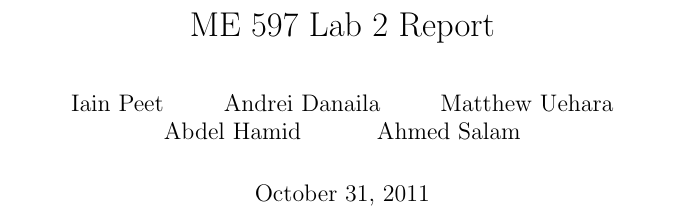
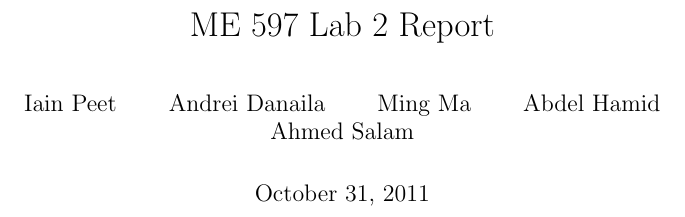
Before and after one commit to ahelbabl/me597, a LaTeX document (Reports/report2/report2.tex): part of page 1 of 6, cut so that both start at the same text. Compiled offline with pdfLaTeX.

Commit message:
Fix matt's name.

```diff
--- a/Reports/report2/report2.tex
+++ b/Reports/report2/report2.tex
@@ -5,7 +5,7 @@
 \usepackage[parfill]{parskip}
 
 \title{ME 597 Lab 2 Report}
-\author{Iain Peet \and Andrei Danaila \and Matthew Uehara \and Abdel Hamid \and Ahmed Salam}
+\author{Iain Peet \and Andrei Danaila \and Ming Ma \and Abdel Hamid \and Ahmed Salam}
 
 \begin{document}
 \maketitle
```
